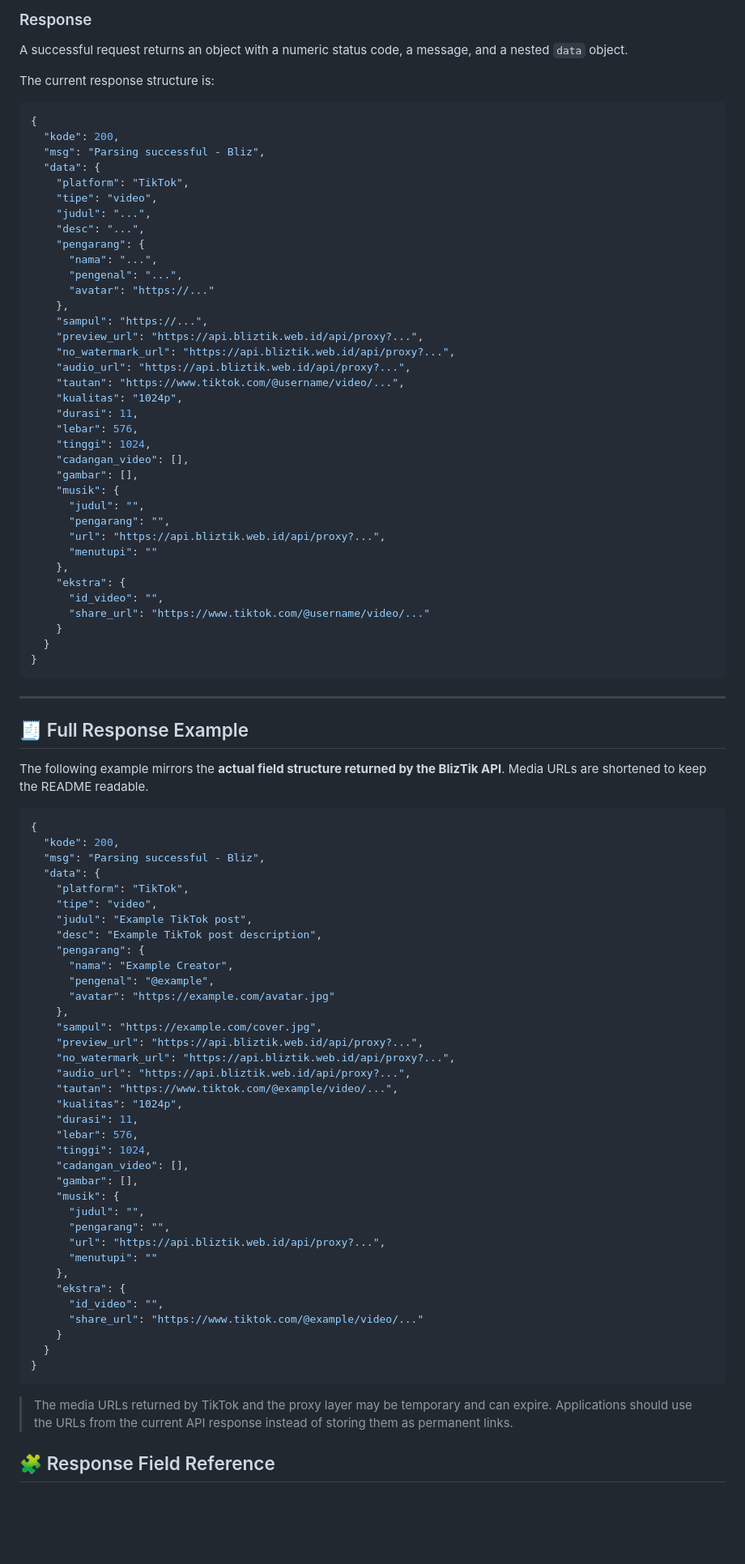
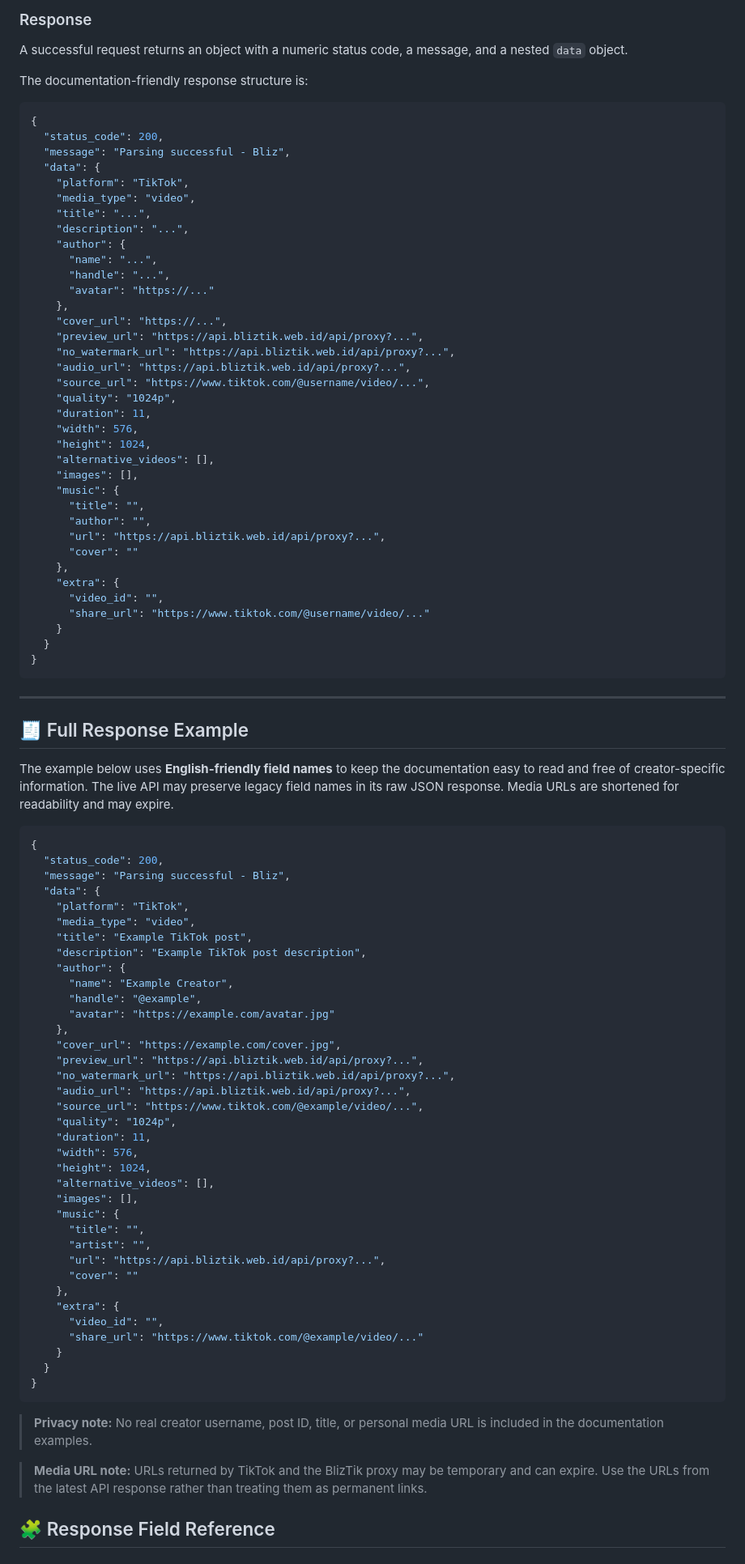
Before and after one commit to BlizPS/bliztik-api, a Markdown page: README.md, the part around one of its changes. Shown at 81% size. Rendered like a GitHub page; blank space fills up the shorter version.

````diff
--- a/README.md
+++ b/README.md
@@ -200,41 +200,41 @@ https://api.bliztik.web.id/apitiktok?url=https%3A%2F%2Fwww.tiktok.com%2F%40usern
 
 A successful request returns an object with a numeric status code, a message, and a nested `data` object.
 
-The current response structure is:
+The documentation-friendly response structure is:
 
 ```json
 {
-  "kode": 200,
-  "msg": "Parsing successful - Bliz",
+  "status_code": 200,
+  "message": "Parsing successful - Bliz",
   "data": {
     "platform": "TikTok",
-    "tipe": "video",
-    "judul": "...",
-    "desc": "...",
-    "pengarang": {
-      "nama": "...",
-      "pengenal": "...",
+    "media_type": "video",
+    "title": "...",
+    "description": "...",
+    "author": {
+      "name": "...",
+      "handle": "...",
       "avatar": "https://..."
     },
-    "sampul": "https://...",
+    "cover_url": "https://...",
     "preview_url": "https://api.bliztik.web.id/api/proxy?...",
     "no_watermark_url": "https://api.bliztik.web.id/api/proxy?...",
     "audio_url": "https://api.bliztik.web.id/api/proxy?...",
-    "tautan": "https://www.tiktok.com/@username/video/...",
-    "kualitas": "1024p",
-    "durasi": 11,
-    "lebar": 576,
-    "tinggi": 1024,
-    "cadangan_video": [],
-    "gambar": [],
-    "musik": {
-      "judul": "",
-      "pengarang": "",
+    "source_url": "https://www.tiktok.com/@username/video/...",
+    "quality": "1024p",
+    "duration": 11,
+    "width": 576,
+    "height": 1024,
+    "alternative_videos": [],
+    "images": [],
+    "music": {
+      "title": "",
+      "author": "",
       "url": "https://api.bliztik.web.id/api/proxy?...",
-      "menutupi": ""
+      "cover": ""
     },
-    "ekstra": {
-      "id_video": "",
+    "extra": {
+      "video_id": "",
       "share_url": "https://www.tiktok.com/@username/video/..."
     }
   }
@@ -245,48 +245,50 @@ The current response structure is:
 
 ## 🧾 Full Response Example
 
-The following example mirrors the **actual field structure returned by the BlizTik API**. Media URLs are shortened to keep the README readable.
+The example below uses **English-friendly field names** to keep the documentation easy to read and free of creator-specific information. The live API may preserve legacy field names in its raw JSON response. Media URLs are shortened for readability and may expire.
 
 ```json
 {
-  "kode": 200,
-  "msg": "Parsing successful - Bliz",
+  "status_code": 200,
+  "message": "Parsing successful - Bliz",
   "data": {
     "platform": "TikTok",
-    "tipe": "video",
-    "judul": "Example TikTok post",
-    "desc": "Example TikTok post description",
-    "pengarang": {
-      "nama": "Example Creator",
-      "pengenal": "@example",
+    "media_type": "video",
+    "title": "Example TikTok post",
+    "description": "Example TikTok post description",
+    "author": {
+      "name": "Example Creator",
+      "handle": "@example",
       "avatar": "https://example.com/avatar.jpg"
     },
-    "sampul": "https://example.com/cover.jpg",
+    "cover_url": "https://example.com/cover.jpg",
     "preview_url": "https://api.bliztik.web.id/api/proxy?...",
     "no_watermark_url": "https://api.bliztik.web.id/api/proxy?...",
     "audio_url": "https://api.bliztik.web.id/api/proxy?...",
-    "tautan": "https://www.tiktok.com/@example/video/...",
-    "kualitas": "1024p",
-    "durasi": 11,
-    "lebar": 576,
-    "tinggi": 1024,
-    "cadangan_video": [],
-    "gambar": [],
-    "musik": {
-      "judul": "",
-      "pengarang": "",
+    "source_url": "https://www.tiktok.com/@example/video/...",
+    "quality": "1024p",
+    "duration": 11,
+    "width": 576,
+    "height": 1024,
+    "alternative_videos": [],
+    "images": [],
+    "music": {
+      "title": "",
+      "artist": "",
       "url": "https://api.bliztik.web.id/api/proxy?...",
-      "menutupi": ""
+      "cover": ""
     },
-    "ekstra": {
-      "id_video": "",
+    "extra": {
+      "video_id": "",
       "share_url": "https://www.tiktok.com/@example/video/..."
     }
   }
 }
 ```
 
-> The media URLs returned by TikTok and the proxy layer may be temporary and can expire. Applications should use the URLs from the current API response instead of storing them as permanent links.
+> **Privacy note:** No real creator username, post ID, title, or personal media URL is included in the documentation examples.
+
+> **Media URL note:** URLs returned by TikTok and the BlizTik proxy may be temporary and can expire. Use the URLs from the latest API response rather than treating them as permanent links.
 
 ## 🧩 Response Field Reference
 
````
Also changed, not shown: other parts of README.md (+42 -41 lines).
